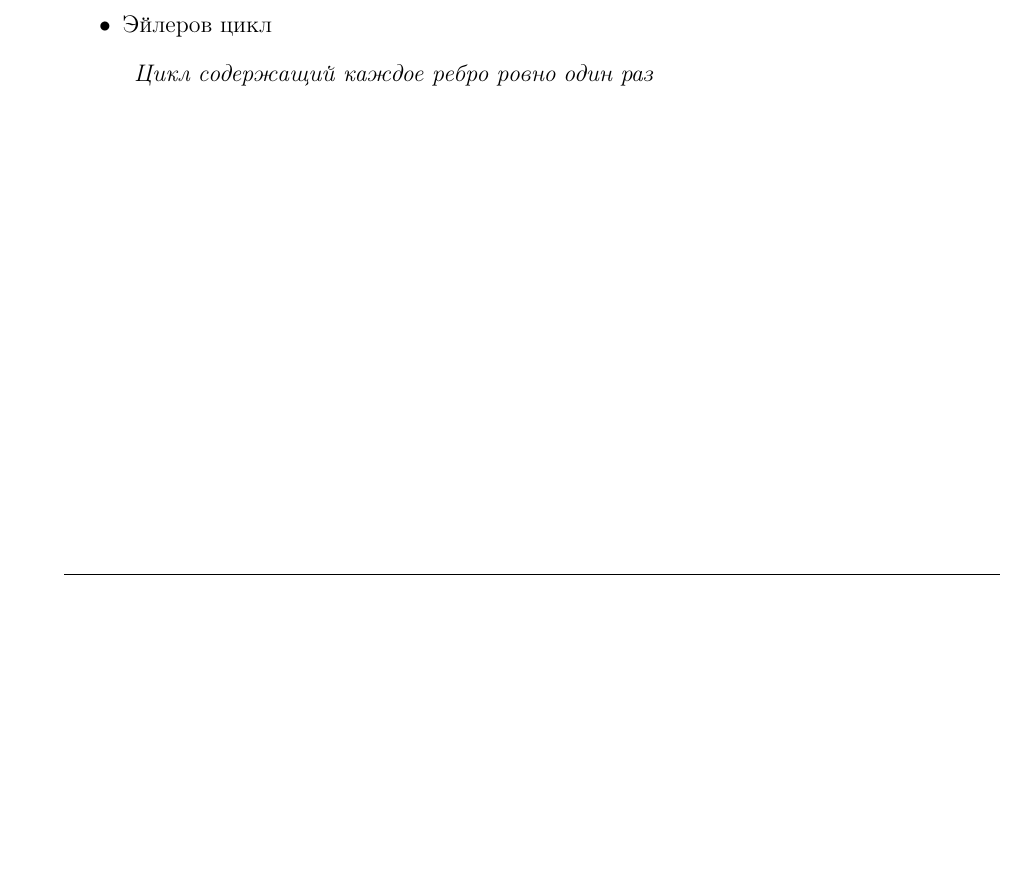
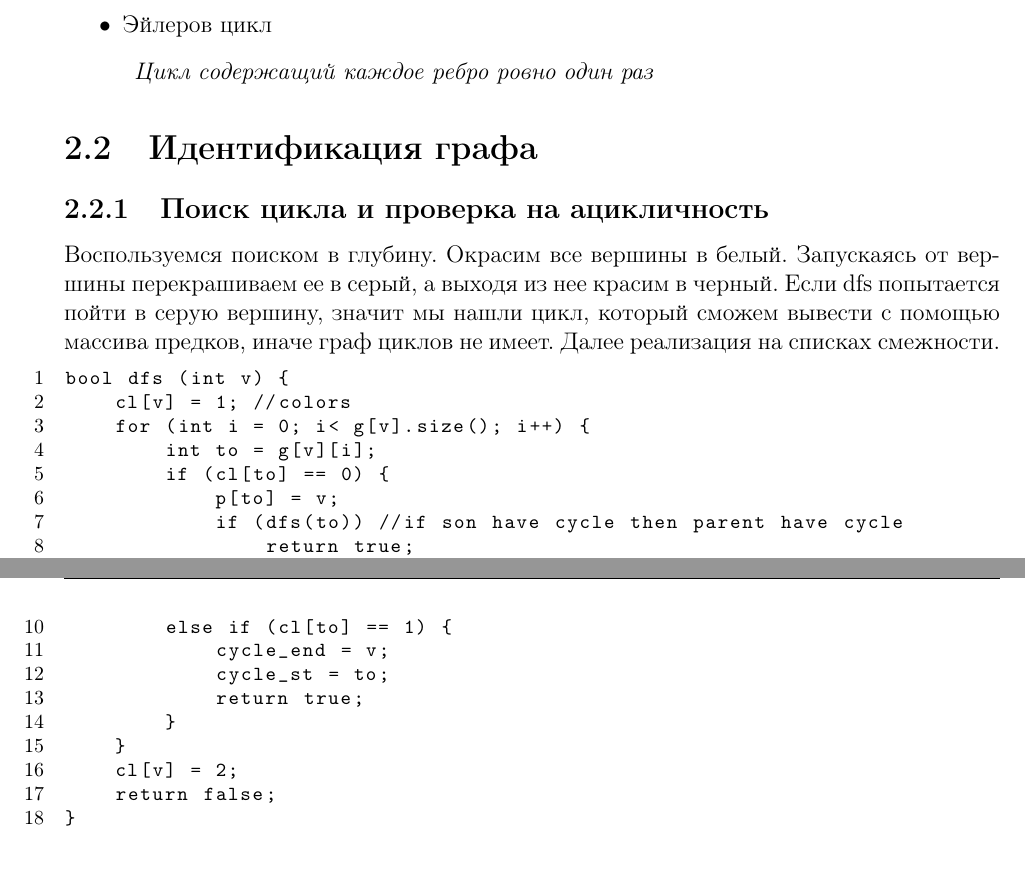
Before and after one commit to NOOBS-DevTeam/acmtips, a LaTeX book (document.tex, which reads tex/02_graph.tex): part of page 8 of 17 before the commit and two parts of pages 8 and 9 of 19 after it, the two joined at a grey line, cut so that both start at the same text, the shorter picture padded with empty space. Compiled offline with pdfLaTeX.

Commit message:
To cycle or not to cycle

```diff
--- a/tex/02_graph.tex
+++ b/tex/02_graph.tex
@@ -79,3 +79,26 @@
         Цикл содержащий каждое ребро ровно один раз
     \end{mydef}
 \end{itemize}
+\section{Идентификация графа}
+\subsection{Поиск цикла и проверка на ацикличность}
+Воспользуемся поиском в глубину. Окрасим все вершины в белый. Запускаясь от вершины перекрашиваем ее в серый, а выходя из нее красим в черный. Если dfs попытается пойти в серую вершину, значит мы нашли цикл, который сможем вывести с помощью массива предков, иначе граф циклов не имеет. Далее реализация на списках смежности.
+\begin{lstlisting}[language=Python]
+bool dfs (int v) {
+	cl[v] = 1; //colors
+	for (int i = 0; i< g[v].size(); i++) {
+		int to = g[v][i];
+		if (cl[to] == 0) {
+			p[to] = v;
+			if (dfs(to)) //if son have cycle then parent have cycle
+			    return true;
+		}
+		else if (cl[to] == 1) {
+			cycle_end = v;
+			cycle_st = to;
+			return true;
+		}
+	}
+	cl[v] = 2;
+	return false;
+}
+\end{lstlisting}
```
Also changed, not shown: tex/02_graph.tex (6 more changed lines).
